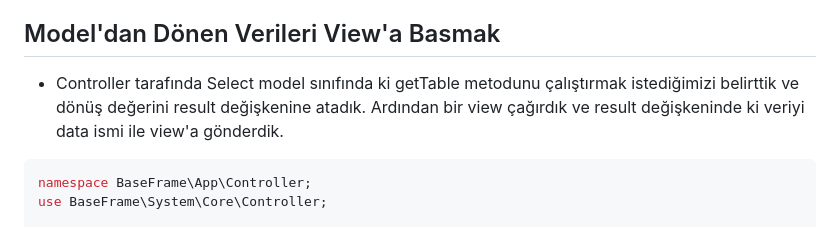
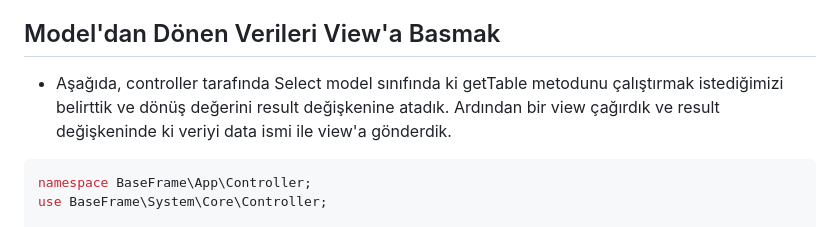
Before and after one commit to ozgurvurgun/php-base-frame, a Markdown page: README.md, the part around the change. GitHub-like rendering.

````diff
--- a/README.md
+++ b/README.md
@@ -119,7 +119,7 @@ class Select extends Model
 - Model sınıflarımız temel Model sınıfını miras alır. Veri tabanı sorgularını Model sınıfından miras aldığımız queryExec metodu ile yaparız ve sorgu sonucu dönen değeri return edip veriyi controller tarafında işleriz.
 
 ## Model'dan Dönen Verileri View'a Basmak
-- Controller tarafında Select model sınıfında ki getTable metodunu çalıştırmak istediğimizi belirttik ve dönüş değerini result değişkenine atadık. Ardından bir view çağırdık ve result değişkeninde ki veriyi data ismi ile view'a gönderdik.
+- Aşağıda, controller tarafında Select model sınıfında ki getTable metodunu çalıştırmak istediğimizi belirttik ve dönüş değerini result değişkenine atadık. Ardından bir view çağırdık ve result değişkeninde ki veriyi data ismi ile view'a gönderdik.
 ```php
 namespace BaseFrame\App\Controller;
 use BaseFrame\System\Core\Controller;
````
